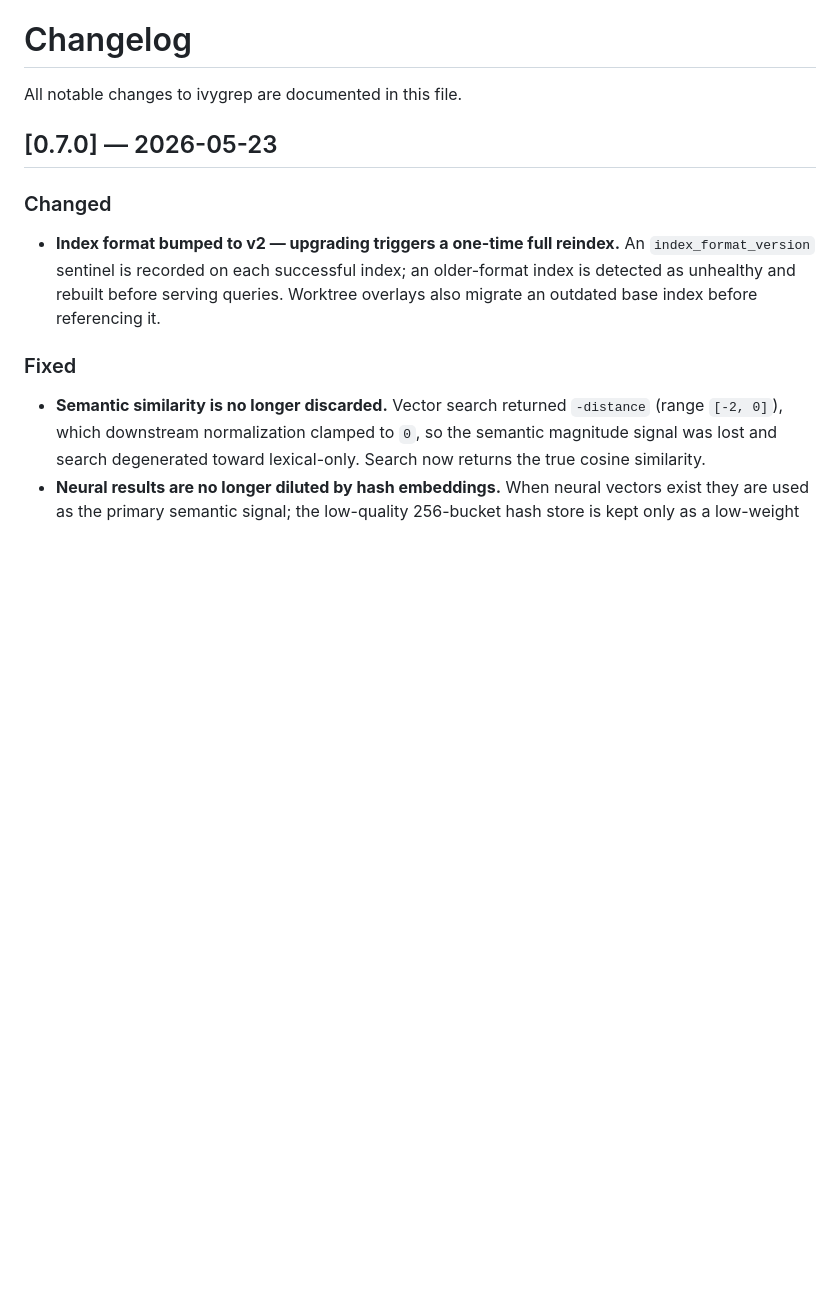
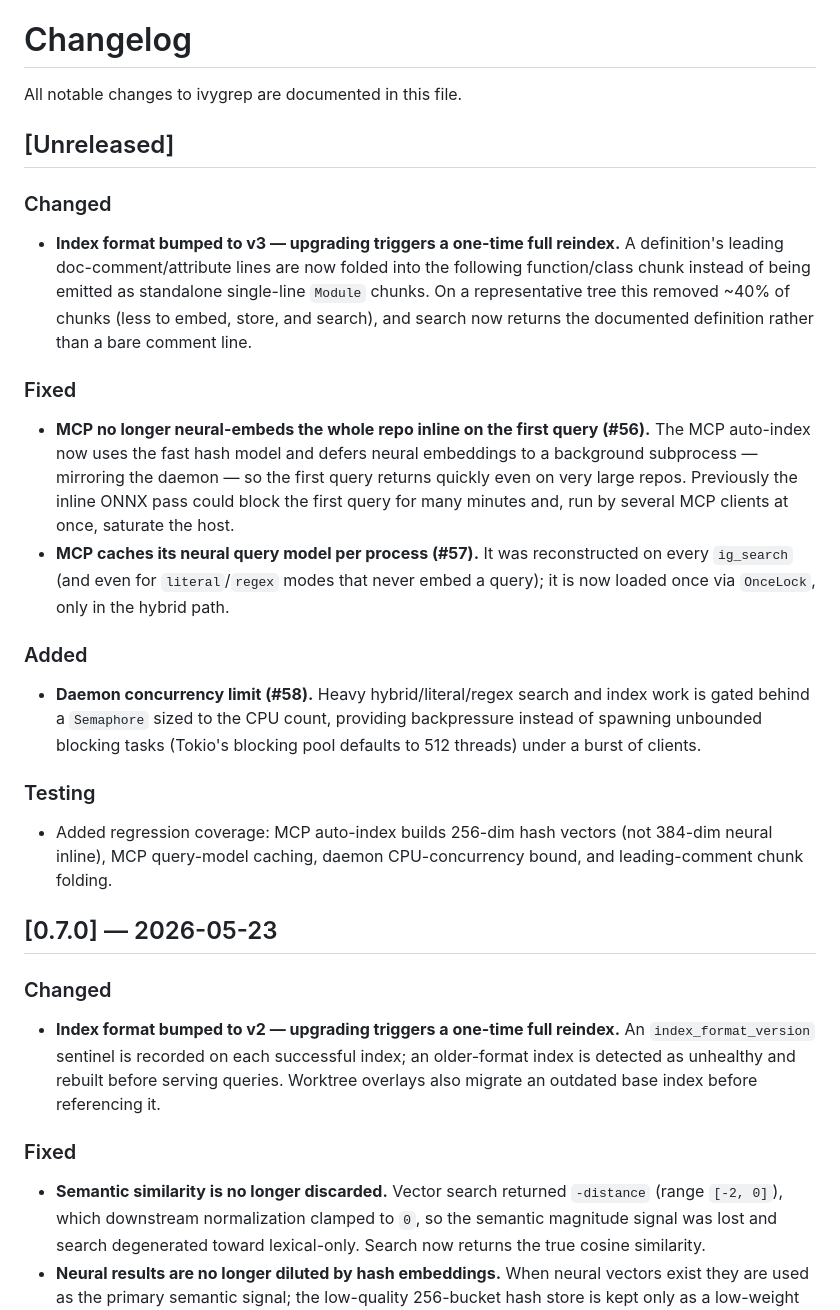
Before and after one commit to bvolpato/ivygrep, a Markdown page: CHANGELOG.md, the part around the change. Drawn GitHub-style; blank space fills up the shorter version.

Commit message:
docs(changelog): document parallel-MCP / large-repo hardening

```diff
--- a/CHANGELOG.md
+++ b/CHANGELOG.md
@@ -1,6 +1,21 @@
 # Changelog
 
 All notable changes to ivygrep are documented in this file.
+
+## [Unreleased]
+
+### Changed
+- **Index format bumped to v3 — upgrading triggers a one-time full reindex.** A definition's leading doc-comment/attribute lines are now folded into the following function/class chunk instead of being emitted as standalone single-line `Module` chunks. On a representative tree this removed ~40% of chunks (less to embed, store, and search), and search now returns the documented definition rather than a bare comment line.
+
+### Fixed
+- **MCP no longer neural-embeds the whole repo inline on the first query (#56).** The MCP auto-index now uses the fast hash model and defers neural embeddings to a background subprocess — mirroring the daemon — so the first query returns quickly even on very large repos. Previously the inline ONNX pass could block the first query for many minutes and, run by several MCP clients at once, saturate the host.
+- **MCP caches its neural query model per process (#57).** It was reconstructed on every `ig_search` (and even for `literal`/`regex` modes that never embed a query); it is now loaded once via `OnceLock`, only in the hybrid path.
+
+### Added
+- **Daemon concurrency limit (#58).** Heavy hybrid/literal/regex search and index work is gated behind a `Semaphore` sized to the CPU count, providing backpressure instead of spawning unbounded blocking tasks (Tokio's blocking pool defaults to 512 threads) under a burst of clients.
+
+### Testing
+- Added regression coverage: MCP auto-index builds 256-dim hash vectors (not 384-dim neural inline), MCP query-model caching, daemon CPU-concurrency bound, and leading-comment chunk folding.
 
 ## [0.7.0] — 2026-05-23
 
```
